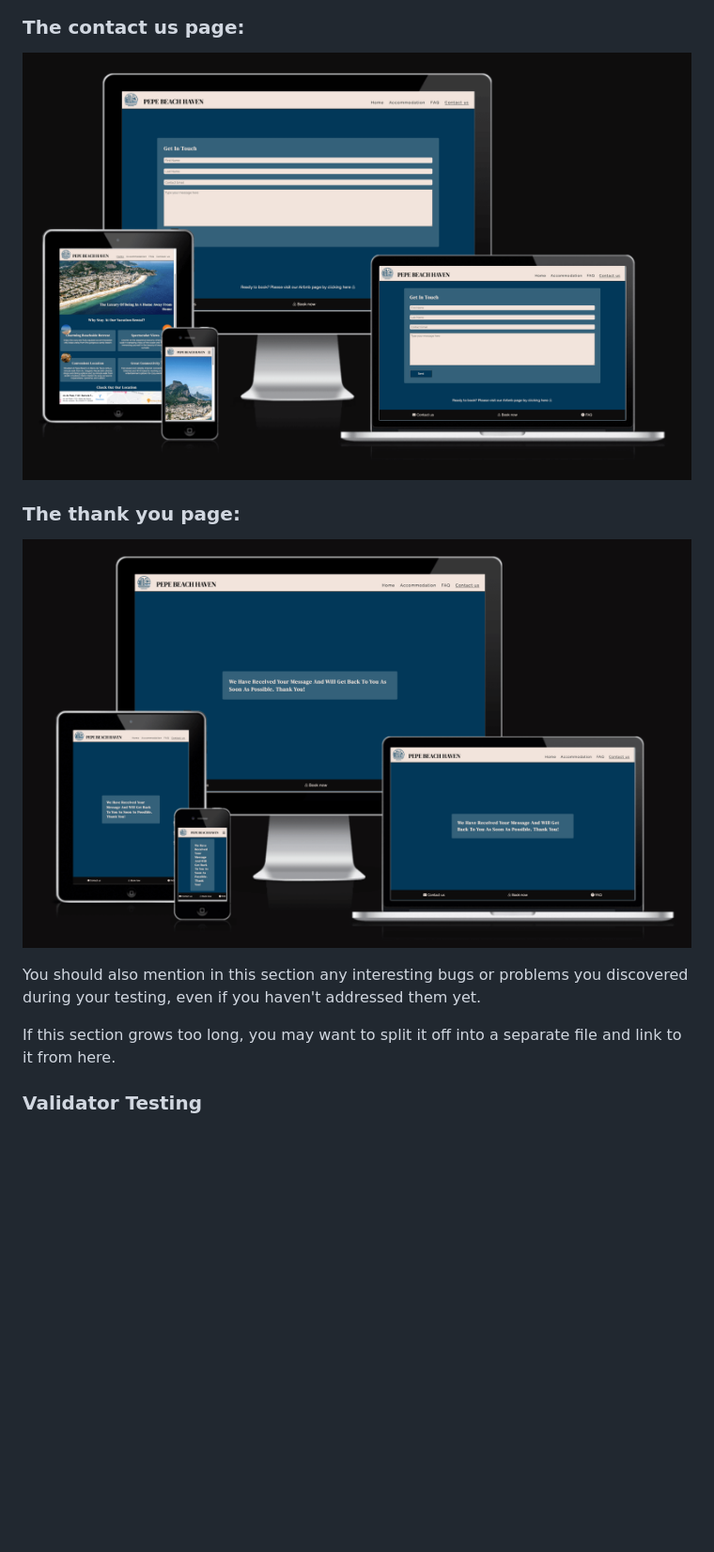
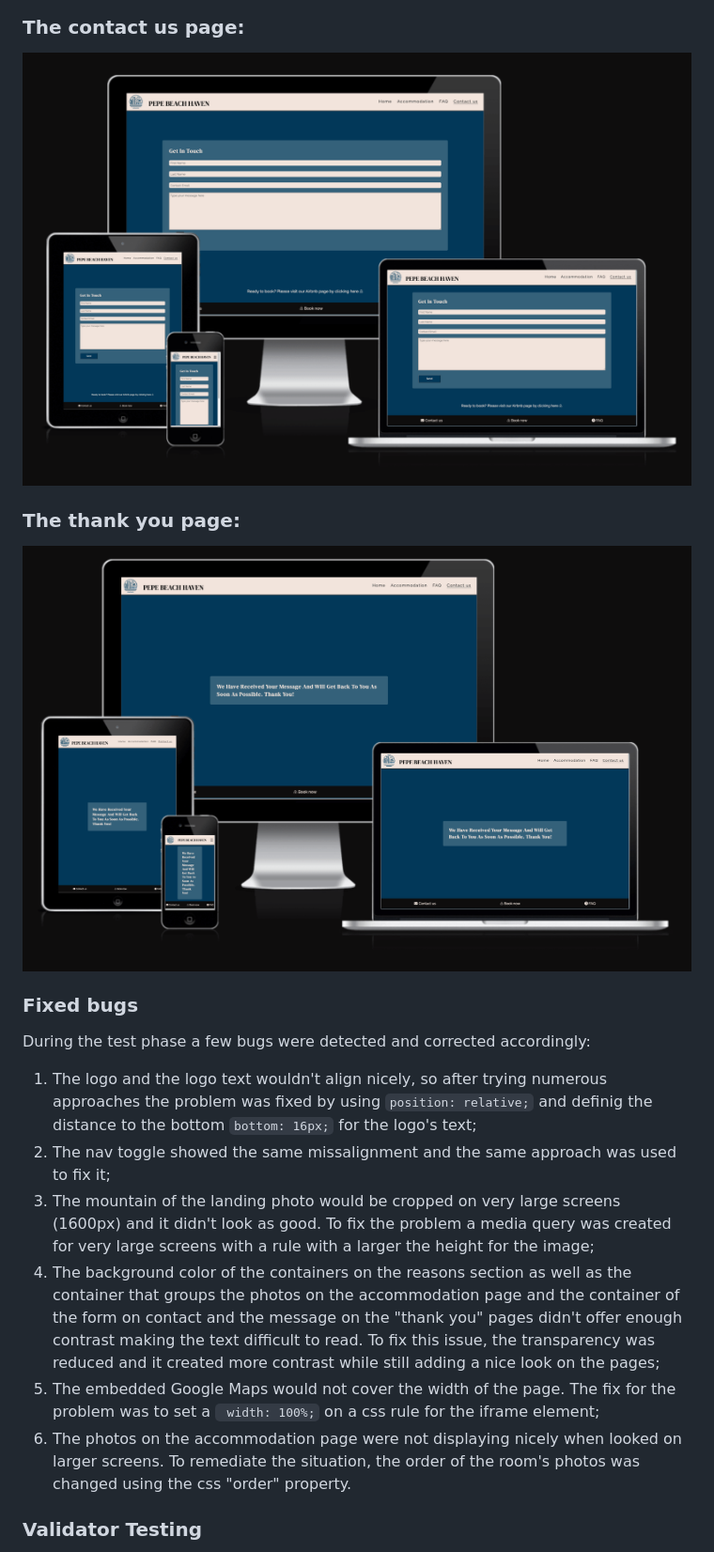
Before and after one commit to pswhdev/pepe-beach-haven, a Markdown page: README.md, the part around the change. Shown at 94% size. GitHub-like rendering; pictures changed too: documentation/am-i-responsive-contact.png, documentation/am-i-responsive-thankyou.png; blank space fills up the shorter version.

Commit message:
Replace responsiveness photos on Readme and write on the testing section

```diff
--- a/README.md
+++ b/README.md
@@ -101,9 +101,16 @@ The testing in different  browsers and diverse computers and mobile devices of d
 ### The thank you page:
 ![Responsive thank you](documentation/am-i-responsive-thankyou.png)
 
-You should also mention in this section any interesting bugs or problems you discovered during your testing, even if you haven't addressed them yet.
+### Fixed bugs
+During the test phase a few bugs were detected and corrected accordingly:
+1. The logo and the logo text wouldn't align nicely, so after trying numerous approaches the problem was fixed by using `position: relative;` and definig the distance to the bottom `bottom: 16px;` for the logo's text;
+2. The nav toggle showed the same missalignment and the same approach was used to fix it;
+3. The mountain of the landing photo would be cropped on very large screens (1600px) and it didn't look as good. To fix the problem a media query was created for very large screens with a rule with a larger the height for the image;
+4. The background color of the containers on the reasons section as well as the container that groups the photos on the accommodation page and the container of the form on contact and the message on the "thank you" pages didn't offer enough contrast making the text difficult to read. To fix this issue, the transparency was reduced and it created more contrast while still adding a nice look on the pages;
+5. The embedded Google Maps would not cover the width of the page. The fix for the problem was to set a ` width: 100%;` on a css rule for the iframe element;
+6. The photos on the accommodation page were not displaying nicely when looked on larger screens. To remediate the situation, the order of the room's photos was changed using the css "order" property.
 
-If this section grows too long, you may want to split it off into a separate file and link to it from here.
+
 
 
 ### Validator Testing
```
Also changed, not shown: documentation/am-i-responsive-accommodation.png, documentation/am-i-responsive-faq.png, documentation/am-i-responsive-index-two.png, documentation/am-i-responsive-index.png.
